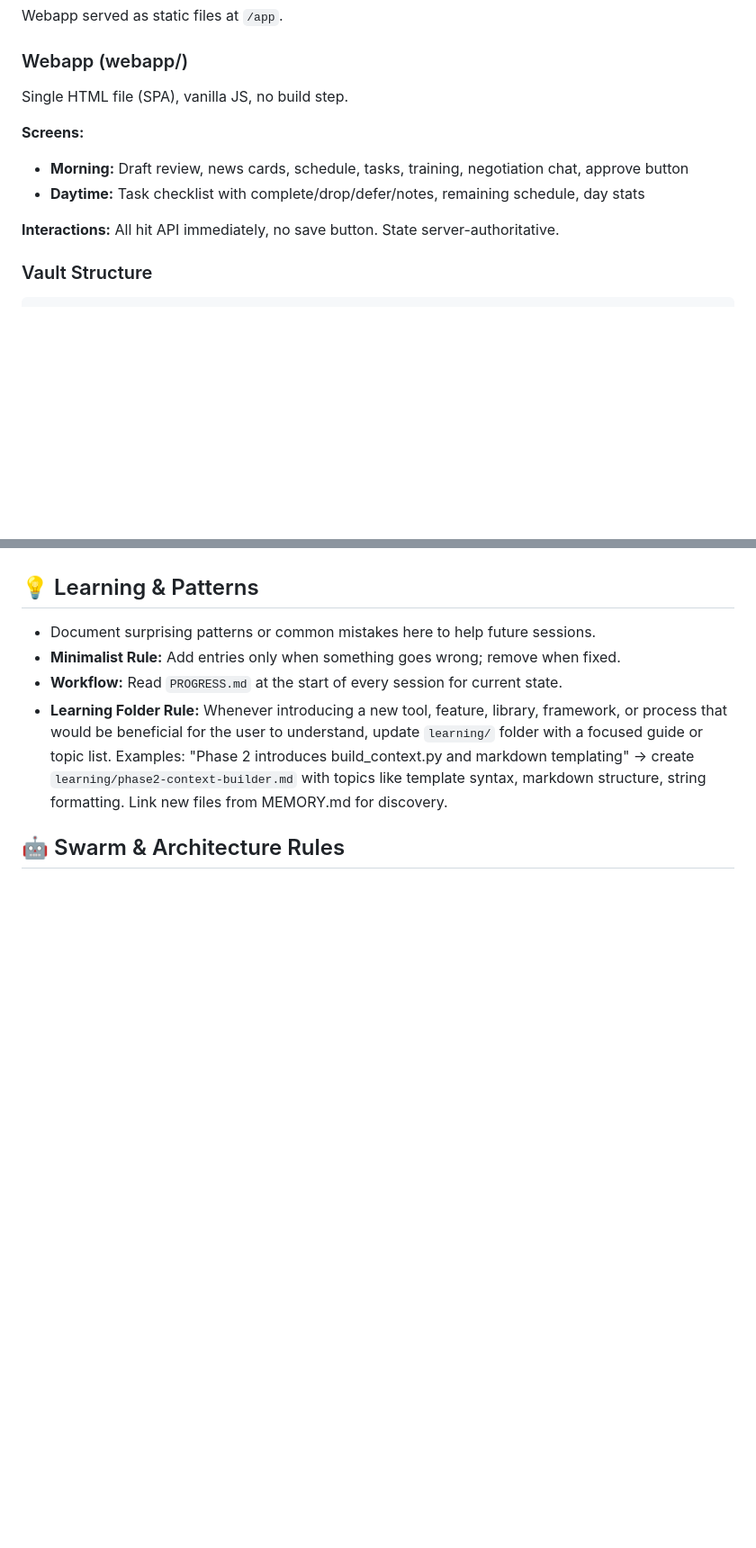
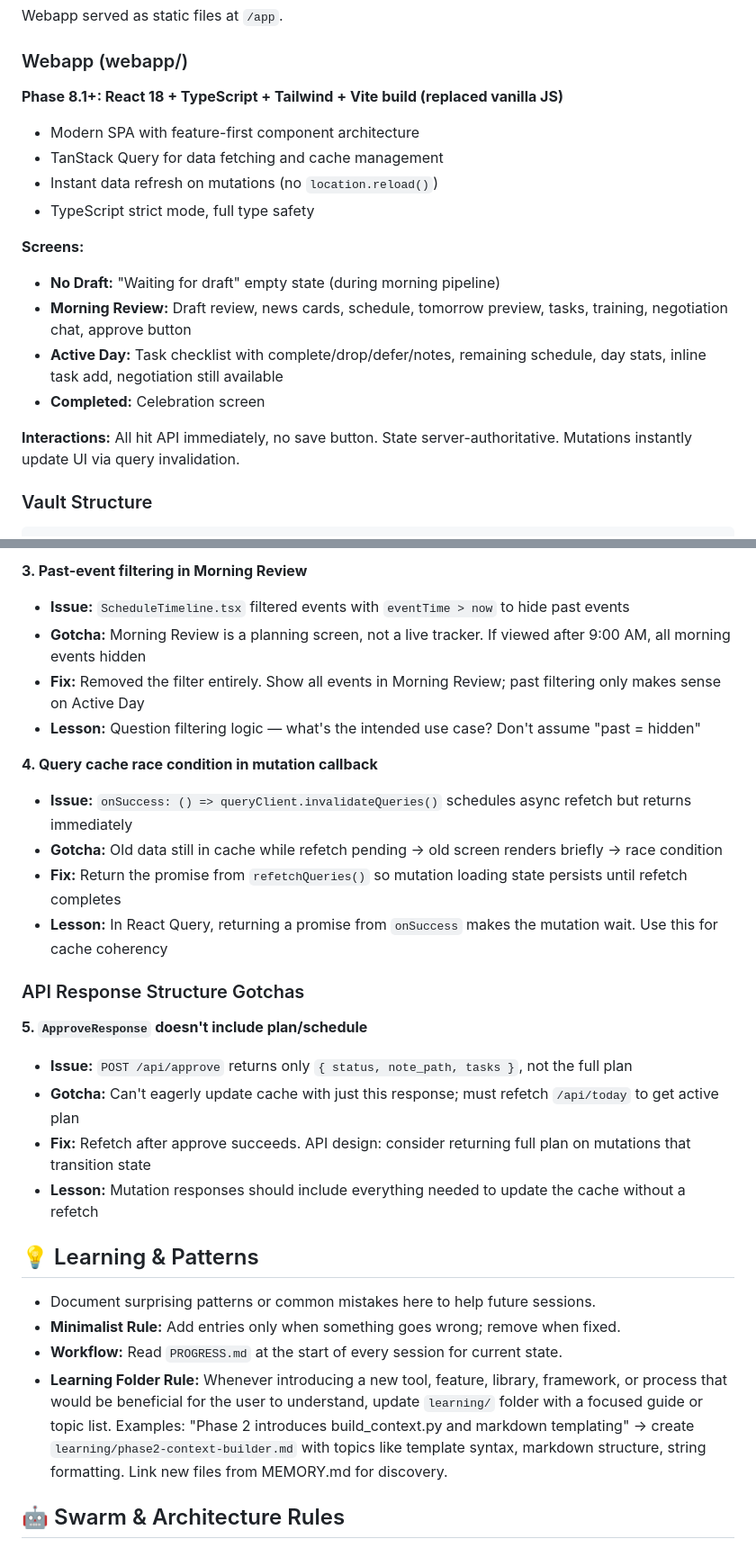
Before and after one commit to 0xpaiDev/Cadence, a Markdown page: CLAUDE.md, 2 parts joined by grey strips. Shown at 90% size. Rendered like a GitHub page; blank space fills up the shorter version.

```diff
--- a/CLAUDE.md
+++ b/CLAUDE.md
@@ -53,13 +53,19 @@ Webapp served as static files at `/app`.
 
 ### Webapp (webapp/)
 
-Single HTML file (SPA), vanilla JS, no build step.
+**Phase 8.1+: React 18 + TypeScript + Tailwind + Vite build (replaced vanilla JS)**
+- Modern SPA with feature-first component architecture
+- TanStack Query for data fetching and cache management
+- Instant data refresh on mutations (no `location.reload()`)
+- TypeScript strict mode, full type safety
 
 **Screens:**
-- **Morning:** Draft review, news cards, schedule, tasks, training, negotiation chat, approve button
-- **Daytime:** Task checklist with complete/drop/defer/notes, remaining schedule, day stats
+- **No Draft:** "Waiting for draft" empty state (during morning pipeline)
+- **Morning Review:** Draft review, news cards, schedule, tomorrow preview, tasks, training, negotiation chat, approve button
+- **Active Day:** Task checklist with complete/drop/defer/notes, remaining schedule, day stats, inline task add, negotiation still available
+- **Completed:** Celebration screen
 
-**Interactions:** All hit API immediately, no save button. State server-authoritative.
+**Interactions:** All hit API immediately, no save button. State server-authoritative. Mutations instantly update UI via query invalidation.
 
 ### Vault Structure
 
@@ -447,3 +477,22 @@ After Phase 8.1 (React webapp redesign), the next session will:
+**3. Past-event filtering in Morning Review**
+- **Issue:** `ScheduleTimeline.tsx` filtered events with `eventTime > now` to hide past events
+- **Gotcha:** Morning Review is a planning screen, not a live tracker. If viewed after 9:00 AM, all morning events hidden
+- **Fix:** Removed the filter entirely. Show all events in Morning Review; past filtering only makes sense on Active Day
+- **Lesson:** Question filtering logic — what's the intended use case? Don't assume "past = hidden"
+
+**4. Query cache race condition in mutation callback**
+- **Issue:** `onSuccess: () => queryClient.invalidateQueries()` schedules async refetch but returns immediately
+- **Gotcha:** Old data still in cache while refetch pending → old screen renders briefly → race condition
+- **Fix:** Return the promise from `refetchQueries()` so mutation loading state persists until refetch completes
+- **Lesson:** In React Query, returning a promise from `onSuccess` makes the mutation wait. Use this for cache coherency
+
+### API Response Structure Gotchas
+
+**5. `ApproveResponse` doesn't include plan/schedule**
+- **Issue:** `POST /api/approve` returns only `{ status, note_path, tasks }`, not the full plan
+- **Gotcha:** Can't eagerly update cache with just this response; must refetch `/api/today` to get active plan
+- **Fix:** Refetch after approve succeeds. API design: consider returning full plan on mutations that transition state
+- **Lesson:** Mutation responses should include everything needed to update the cache without a refetch
 
 ## 💡 Learning & Patterns
 - Document surprising patterns or common mistakes here to help future sessions.
```
Also changed, not shown: other parts of CLAUDE.md (+34 -10 lines), PROGRESS.md (+47 -2 lines).
